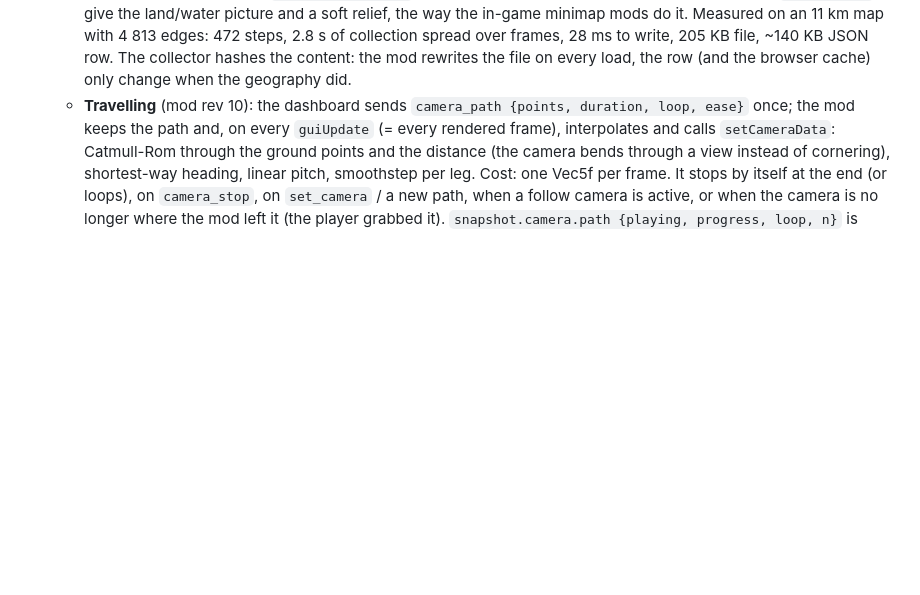
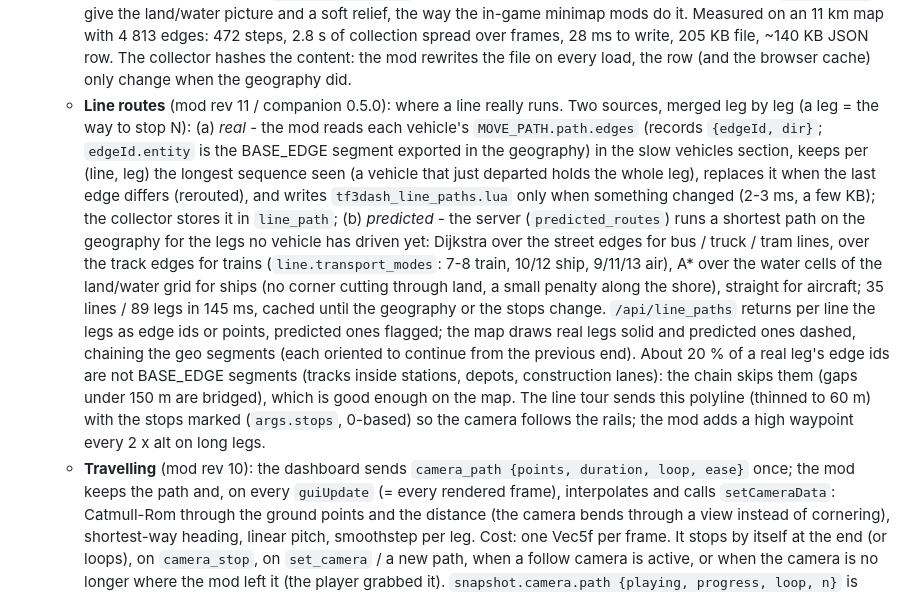
Before and after one commit to M1r077/tf3-dashboard, a Markdown page: docs/DETAILS.md, the part around the change. Drawn GitHub-style; blank space fills up the shorter version.

Commit message:
Docs: line routes (real MOVE_PATH legs + predicted), API catalogue

```diff
--- a/docs/DETAILS.md
+++ b/docs/DETAILS.md
@@ -201,6 +201,22 @@ Three independent parts:
      edges: 472 steps, 2.8 s of collection spread over frames, 28 ms to write, 205 KB file, ~140 KB JSON row.
      The collector hashes the content: the mod rewrites the file on every load, the row (and the browser cache) only
      change when the geography did.
+   - **Line routes** (mod rev 11 / companion 0.5.0): where a line really runs. Two sources, merged leg by leg (a leg =
+     the way to stop N): (a) *real* - the mod reads each vehicle's `MOVE_PATH.path.edges` (records `{edgeId, dir}`;
+     `edgeId.entity` is the BASE_EDGE segment exported in the geography) in the slow vehicles section, keeps per (line,
+     leg) the longest sequence seen (a vehicle that just departed holds the whole leg), replaces it when the last edge
+     differs (rerouted), and writes `tf3dash_line_paths.lua` only when something changed (2-3 ms, a few KB); the
+     collector stores it in `line_path`; (b) *predicted* - the server (`predicted_routes`) runs a shortest path on the
+     geography for the legs no vehicle has driven yet: Dijkstra over the street edges for bus / truck / tram lines, over
+     the track edges for trains (`line.transport_modes`: 7-8 train, 10/12 ship, 9/11/13 air), A* over the water cells
+     of the land/water grid for ships (no corner cutting through land, a small penalty along the shore), straight for
+     aircraft; 35 lines / 89 legs in 145 ms, cached until the geography or the stops change. `/api/line_paths` returns
+     per line the legs as edge ids or points, predicted ones flagged; the map draws real legs solid and predicted ones
+     dashed, chaining the geo segments (each oriented to continue from the previous end). About 20 % of a real leg's
+     edge ids are not BASE_EDGE segments (tracks inside stations, depots, construction lanes): the chain skips them
+     (gaps under 150 m are bridged), which is good enough on the map. The line tour sends this polyline (thinned to
+     60 m) with the stops marked (`args.stops`, 0-based) so the camera follows the rails; the mod adds a high
+     waypoint every 2 x alt on long legs.
    - **Travelling** (mod rev 10): the dashboard sends `camera_path {points, duration, loop, ease}` once; the mod
      keeps the path and, on every `guiUpdate` (= every rendered frame), interpolates and calls
      `setCameraData`: Catmull-Rom through the ground points and the distance (the camera bends through a view instead
```
